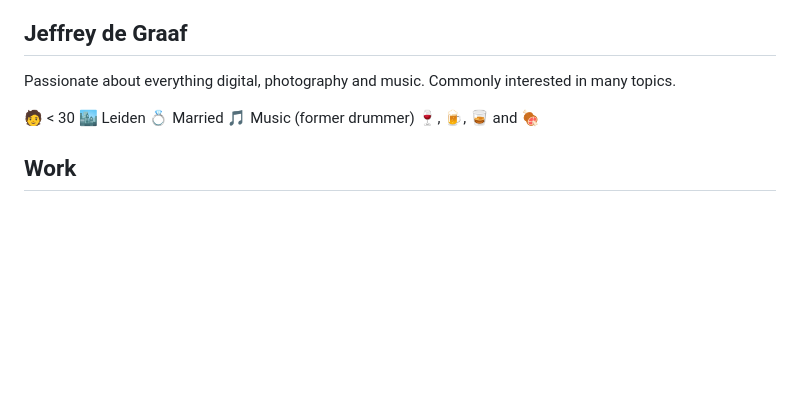
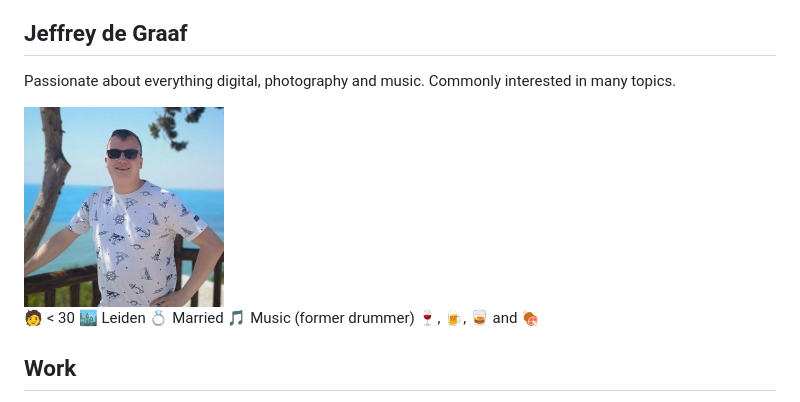
Before and after one commit to jefsnare/site, a Markdown page: about/index.md, the part around the change printed below. GitHub-like rendering; pictures changed too: img/jeffreydegraaf.jpg (added); blank space fills up the shorter version.

```diff
--- a/about/index.md
+++ b/about/index.md
@@ -10,6 +10,8 @@ eleventyNavigation:
 ## Jeffrey de Graaf
 
 Passionate about everything digital, photography and music. Commonly interested in many topics.
+
+<img src="/img/jeffreydegraaf.jpg" alt="Jeffrey de Graaf - during holiday" width="200" />
 
 🧑 < 30
 🏙️ Leiden
```
Also changed, not shown: other parts of about/index.md (+1 -1 lines), about/work.md (+6 -0 lines).
